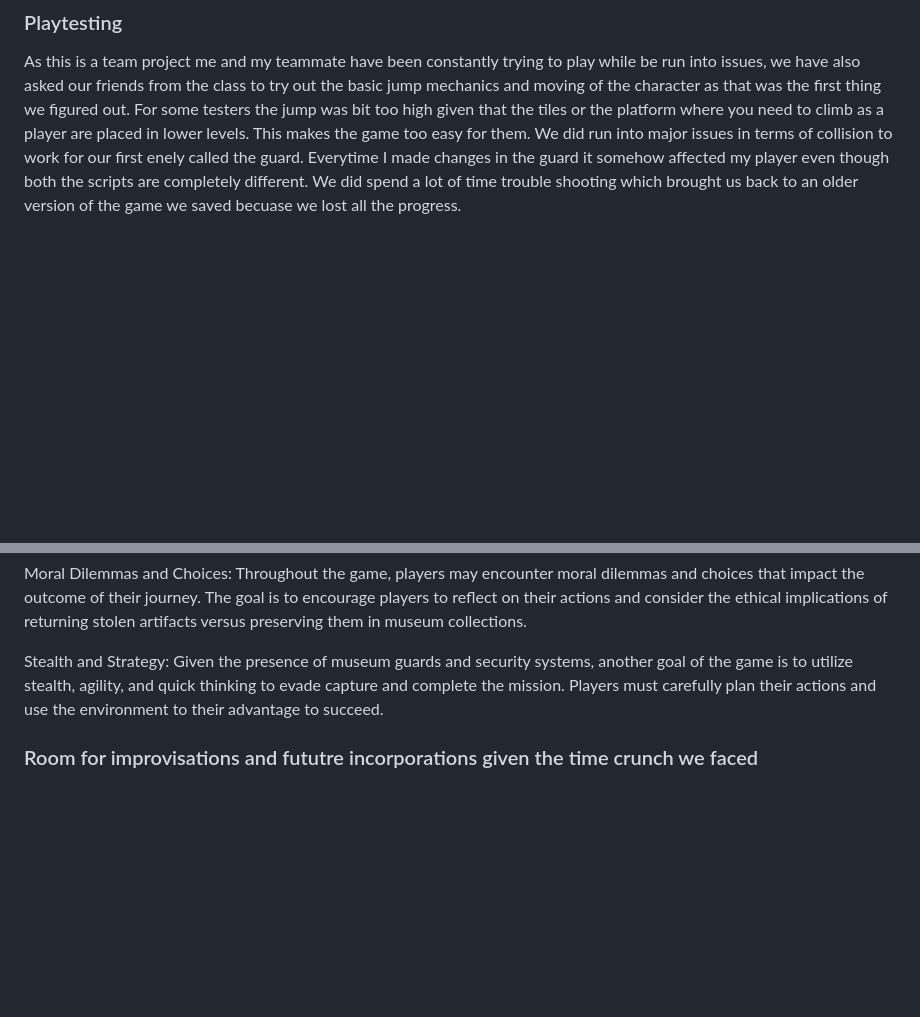
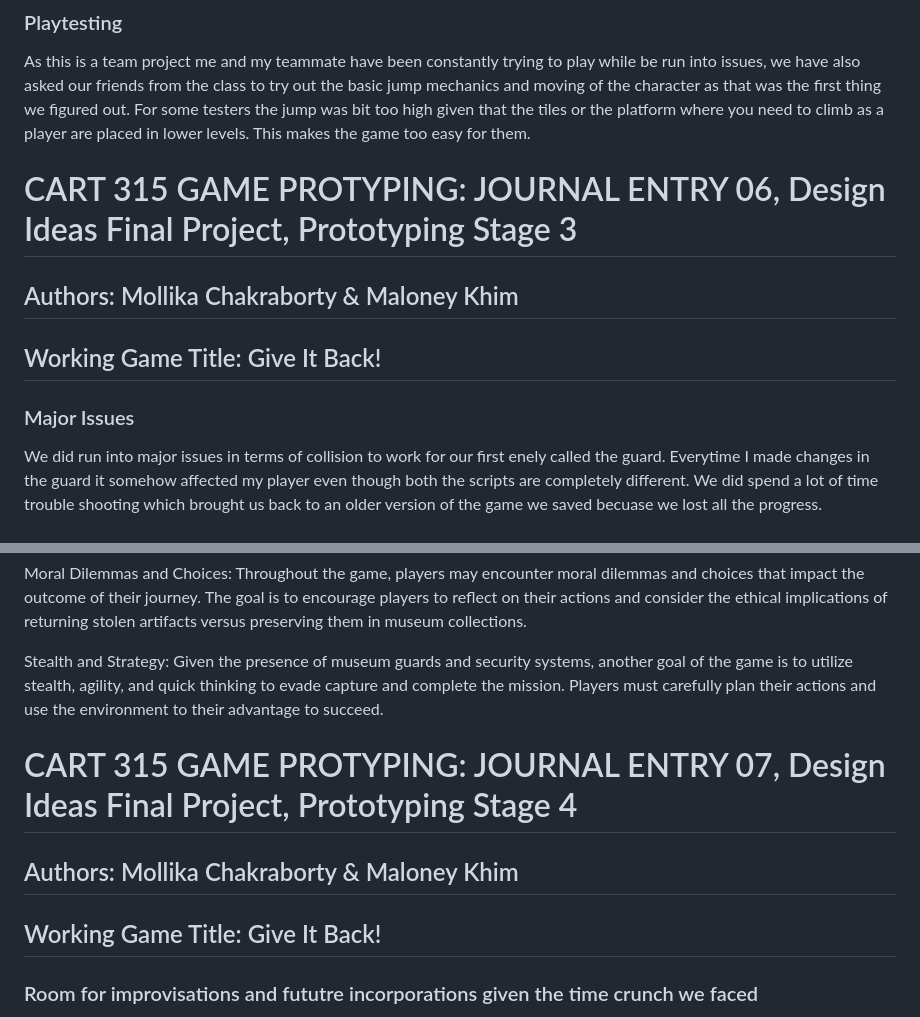
Before and after one commit to MollyC98/Cart315_GamePrototyping_Desktop, a Markdown page: Process/Journal Entries.md, 2 parts joined by grey strips. Rendered like a GitHub page; blank space fills up the shorter version.

Commit message:
journal update

```diff
--- a/Process/Journal Entries.md
+++ b/Process/Journal Entries.md
@@ -362,6 +362,16 @@ We have been able to implement the basic goal of the game which is collecting th
 
 As this is a team project me and my teammate have been constantly trying to play while be run into issues, we have also asked our friends from the class to  try out the basic jump mechanics and moving of the character as that was the first thing we figured out.
 For some testers the jump was bit too high given that the tiles or the platform where you need to climb as a player are placed in lower levels. This makes the game too easy for them.
+
+
+# CART 315 GAME PROTYPING: JOURNAL ENTRY 06,  Design Ideas Final Project, Prototyping Stage 3
+
+## Authors: Mollika Chakraborty & Maloney Khim
+
+## Working Game Title: Give It Back!
+
+### Major Issues
+
 We did run into major issues in terms of collision to work for our first enely called the guard. Everytime I made changes in the guard it somehow affected my player even though both the scripts are completely different. We did spend a lot of time trouble shooting which brought us back to an older version of the game we saved becuase we lost all the progress.
 
 ### What we planned the game would do?
@@ -374,6 +384,12 @@ Moral Dilemmas and Choices: Throughout the game, players may encounter moral dil
 
 Stealth and Strategy: Given the presence of museum guards and security systems, another goal of the game is to utilize stealth, agility, and quick thinking to evade capture and complete the mission. Players must carefully plan their actions and use the environment to their advantage to succeed.
 
+# CART 315 GAME PROTYPING: JOURNAL ENTRY 07,  Design Ideas Final Project, Prototyping Stage 4
+
+## Authors: Mollika Chakraborty & Maloney Khim
+
+## Working Game Title: Give It Back!
+
 ### Room  for improvisations and fututre incorporations given the time crunch we faced
 
 Narrative Exploration: As players progress through the game, they uncover little snippets of stories behind the artifacts and the historical context of their theft. The goal is to immerse players in a narrative experience that encourages empathy and understanding of different cultural perspectives.
```
